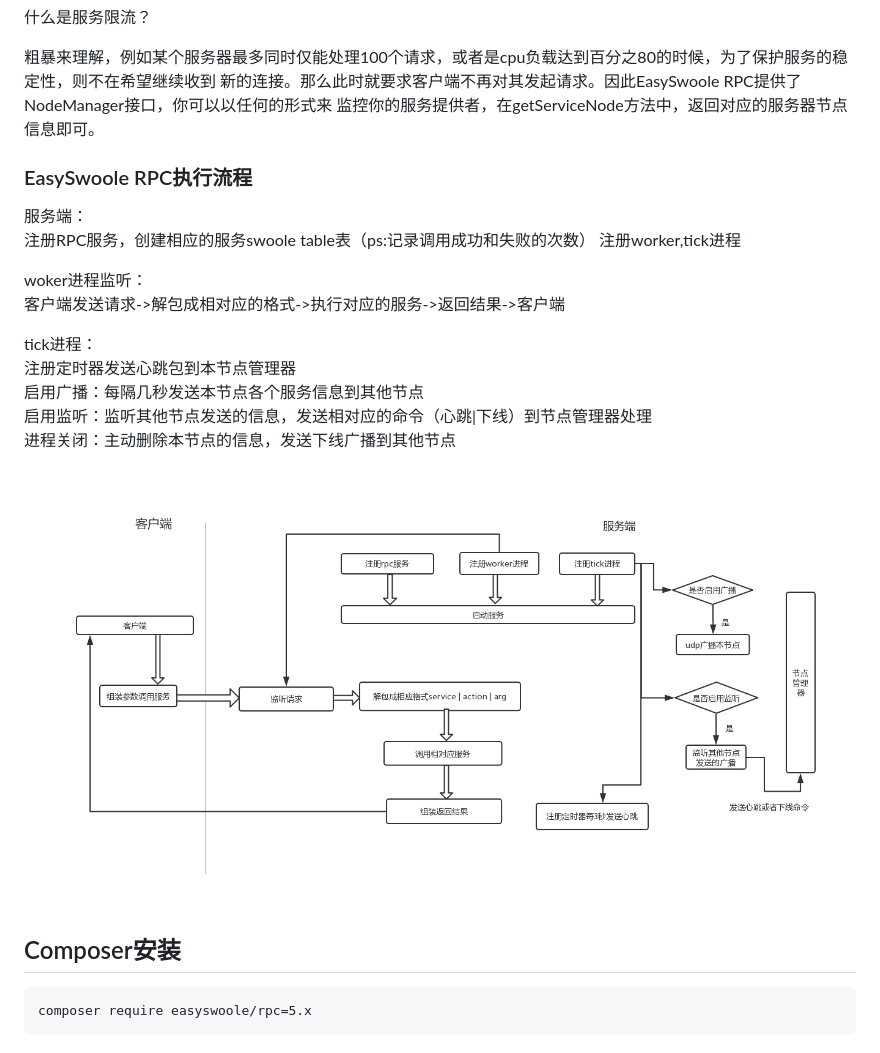
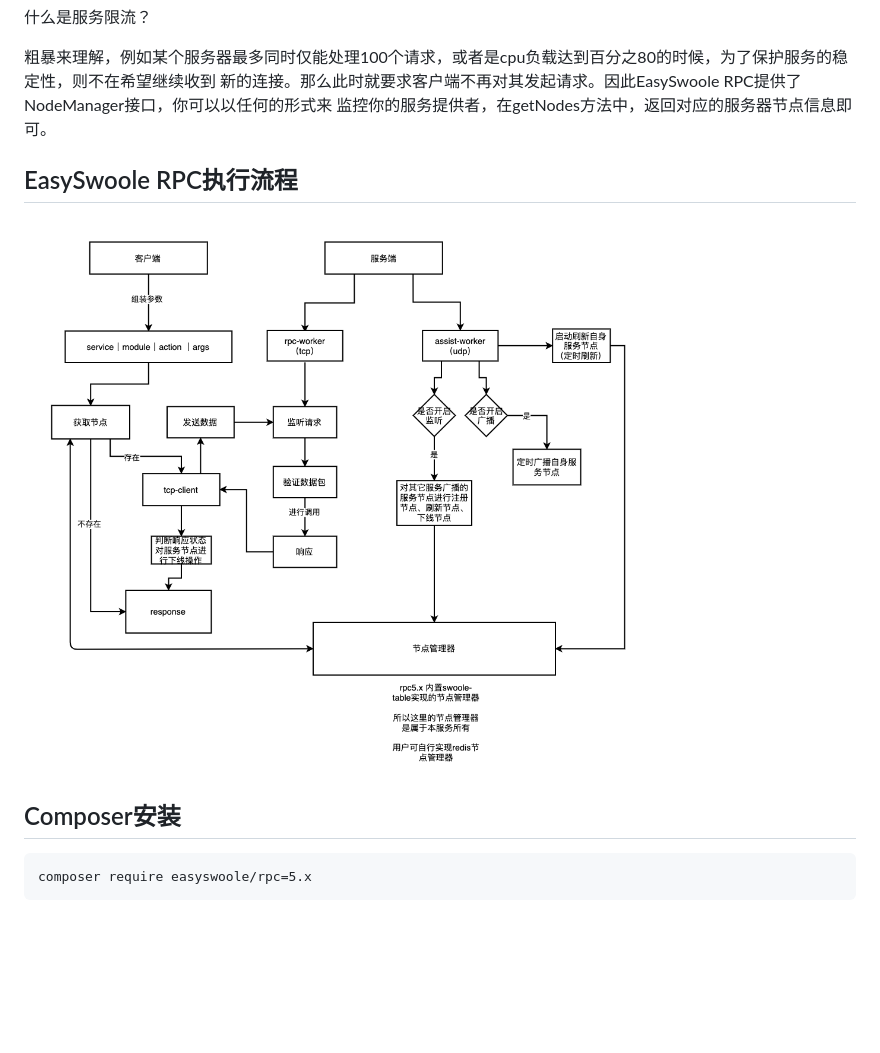
Before and after one commit to easy-swoole/rpc, a Markdown page: README.md, the part around one of its changes. Drawn GitHub-style; pictures changed too: easyswoole-rpc.png (deleted), resource/easyswoole-rpc.jpg (added); blank space fills up the shorter version.

Commit message:
up: readme

````diff
--- a/README.md
+++ b/README.md
@@ -32,26 +33,14 @@
 
 粗暴来理解，例如某个服务器最多同时仅能处理100个请求，或者是cpu负载达到百分之80的时候，为了保护服务的稳定性，则不在希望继续收到
 新的连接。那么此时就要求客户端不再对其发起请求。因此EasySwoole RPC提供了NodeManager接口，你可以以任何的形式来
-监控你的服务提供者，在getServiceNode方法中，返回对应的服务器节点信息即可。
+监控你的服务提供者，在getNodes方法中，返回对应的服务器节点信息即可。
 
-### EasySwoole RPC执行流程
+## EasySwoole RPC执行流程
 
-服务端：
-注册RPC服务，创建相应的服务swoole table表（ps:记录调用成功和失败的次数）
-注册worker,tick进程
-
-woker进程监听：
-客户端发送请求->解包成相对应的格式->执行对应的服务->返回结果->客户端
-
-tick进程：
-注册定时器发送心跳包到本节点管理器
-启用广播：每隔几秒发送本节点各个服务信息到其他节点
-启用监听：监听其他节点发送的信息，发送相对应的命令（心跳|下线）到节点管理器处理
-进程关闭：主动删除本节点的信息，发送下线广播到其他节点
-
-![](easyswoole-rpc.png)
+![](./resource/easyswoole-rpc.jpg)
 
 ## Composer安装
+
 ```
 composer require easyswoole/rpc=5.x
 ```
````
Also changed, not shown: other parts of README.md (+168 -4 lines), 1 other file.
